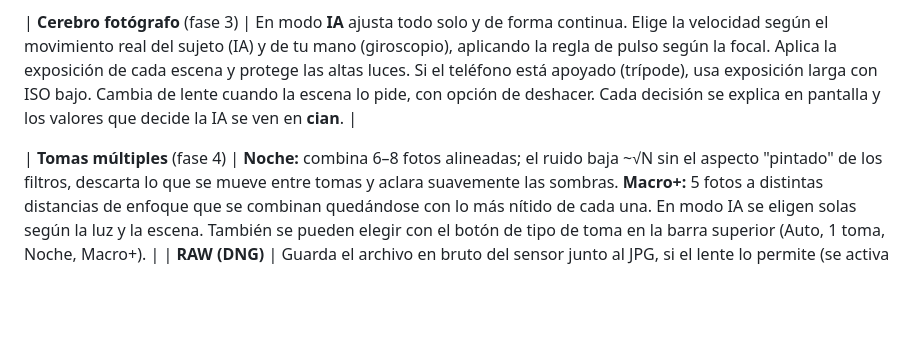
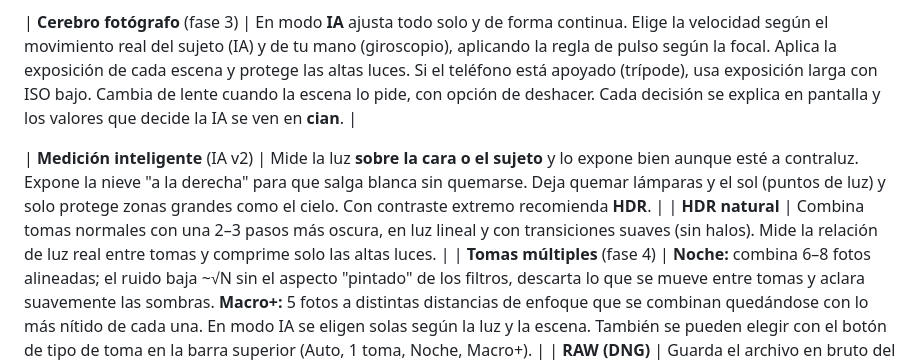
Before and after one commit to oscarmate936/S22-C-mara-IA, a Markdown page: README.md, the part around the change. Rendered like a GitHub page; blank space fills up the shorter version.

```diff
--- a/README.md
+++ b/README.md
@@ -32,6 +32,8 @@ Cada cambio que se sube al repositorio vuelve a compilar el APK automáticamente
 
 | **Cerebro fotógrafo** (fase 3) | En modo **IA** ajusta todo solo y de forma continua. Elige la velocidad según el movimiento real del sujeto (IA) y de tu mano (giroscopio), aplicando la regla de pulso según la focal. Aplica la exposición de cada escena y protege las altas luces. Si el teléfono está apoyado (trípode), usa exposición larga con ISO bajo. Cambia de lente cuando la escena lo pide, con opción de deshacer. Cada decisión se explica en pantalla y los valores que decide la IA se ven en **cian**. |
 
+| **Medición inteligente** (IA v2) | Mide la luz **sobre la cara o el sujeto** y lo expone bien aunque esté a contraluz. Expone la nieve "a la derecha" para que salga blanca sin quemarse. Deja quemar lámparas y el sol (puntos de luz) y solo protege zonas grandes como el cielo. Con contraste extremo recomienda **HDR**. |
+| **HDR natural** | Combina tomas normales con una 2–3 pasos más oscura, en luz lineal y con transiciones suaves (sin halos). Mide la relación de luz real entre tomas y comprime solo las altas luces. |
 | **Tomas múltiples** (fase 4) | **Noche:** combina 6–8 fotos alineadas; el ruido baja ~√N sin el aspecto "pintado" de los filtros, descarta lo que se mueve entre tomas y aclara suavemente las sombras. **Macro+:** 5 fotos a distintas distancias de enfoque que se combinan quedándose con lo más nítido de cada una. En modo IA se eligen solas según la luz y la escena. También se pueden elegir con el botón de tipo de toma en la barra superior (Auto, 1 toma, Noche, Macro+). |
 | **RAW (DNG)** | Guarda el archivo en bruto del sensor junto al JPG, si el lente lo permite (se activa en Ajustes). |
 
```
Also changed, not shown: docs/simulaciones/README.md (+4 -0 lines), docs/simulaciones/cmp_ia_contraluz.png (added), docs/simulaciones/cmp_ia_nieve.png (added), 11 other files.
